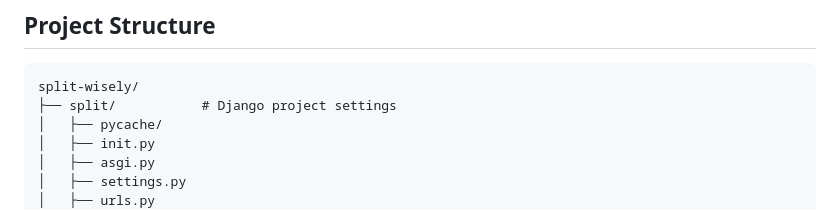
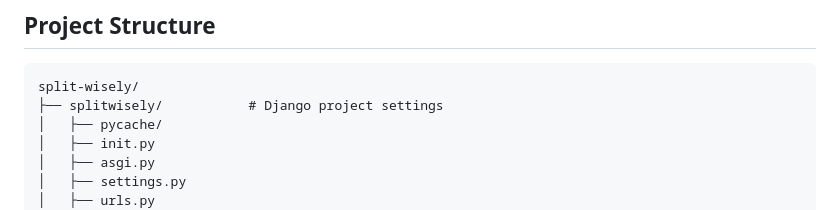
Before and after one commit to RubeshChandar/split-wisely, a Markdown page: README.md, the part around the change. Rendered like a GitHub page.

Commit message:
udpated README

````diff
--- a/README.md
+++ b/README.md
@@ -53,7 +53,7 @@ This project is a clone of the popular expense-splitting application, Splitwise.
 ## Project Structure
 ```
 split-wisely/
-├── split/           # Django project settings
+├── splitwisely/           # Django project settings
 │   ├── pycache/
 │   ├── init.py
 │   ├── asgi.py
````
